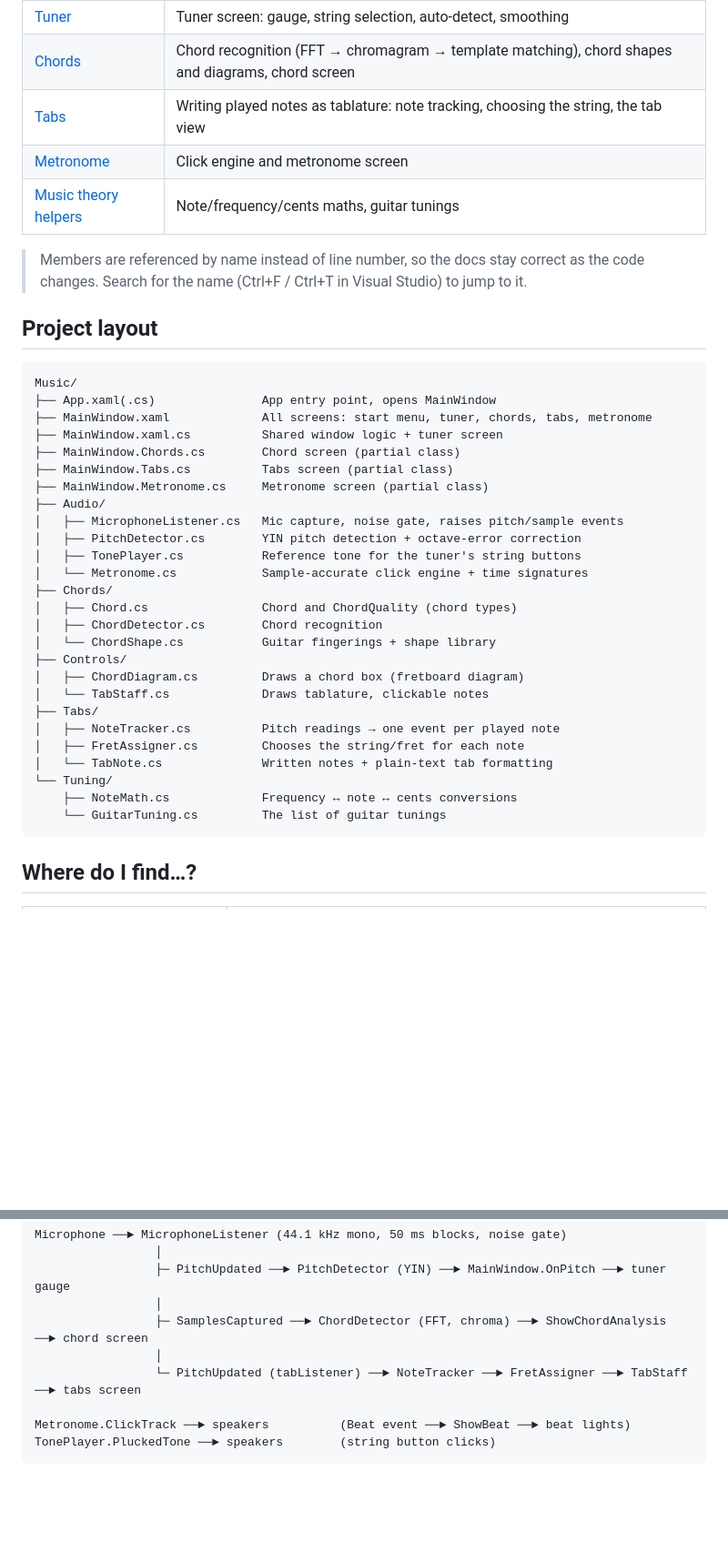
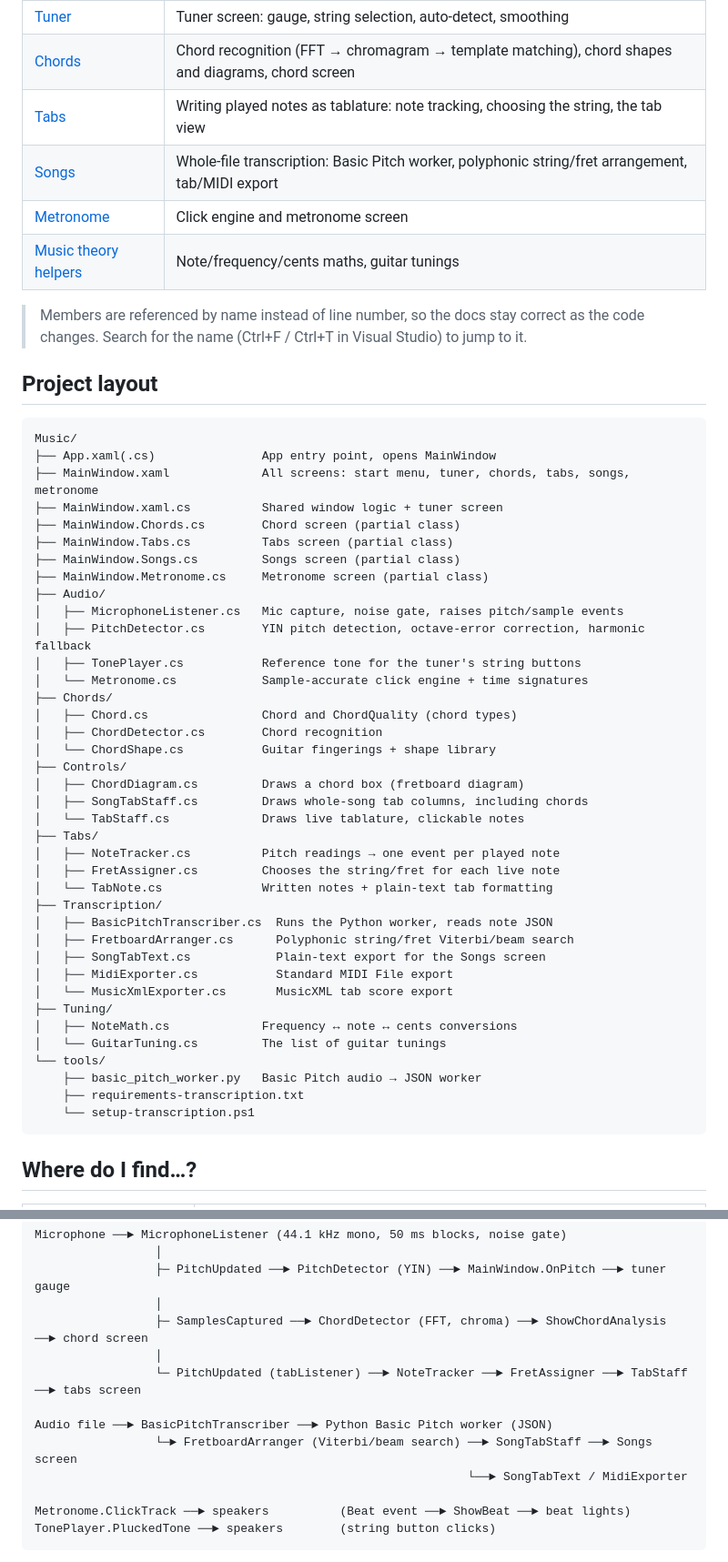
Before and after one commit to dimitarkotevski/Music, a Markdown page: docs/code/README.md, 2 parts joined by grey strips. Shown at 91% size. Drawn GitHub-style; blank space fills up the shorter version.

````diff
--- a/docs/code/README.md
+++ b/docs/code/README.md
@@ -9,6 +9,7 @@ A map of the code so you can find things quickly. Start with the table below, th
 | [Tuner](tuner.md) | Tuner screen: gauge, string selection, auto-detect, smoothing |
 | [Chords](chords.md) | Chord recognition (FFT → chromagram → template matching), chord shapes and diagrams, chord screen |
 | [Tabs](tabs.md) | Writing played notes as tablature: note tracking, choosing the string, the tab view |
+| [Songs](songs.md) | Whole-file transcription: Basic Pitch worker, polyphonic string/fret arrangement, tab/MIDI export |
 | [Metronome](metronome.md) | Click engine and metronome screen |
 | [Music theory helpers](music-theory.md) | Note/frequency/cents maths, guitar tunings |
 
@@ -19,14 +20,15 @@ A map of the code so you can find things quickly. Start with the table below, th
 ```
 Music/
 ├── App.xaml(.cs)               App entry point, opens MainWindow
-├── MainWindow.xaml             All screens: start menu, tuner, chords, tabs, metronome
+├── MainWindow.xaml             All screens: start menu, tuner, chords, tabs, songs, metronome
 ├── MainWindow.xaml.cs          Shared window logic + tuner screen
 ├── MainWindow.Chords.cs        Chord screen (partial class)
 ├── MainWindow.Tabs.cs          Tabs screen (partial class)
+├── MainWindow.Songs.cs         Songs screen (partial class)
 ├── MainWindow.Metronome.cs     Metronome screen (partial class)
 ├── Audio/
 │   ├── MicrophoneListener.cs   Mic capture, noise gate, raises pitch/sample events
-│   ├── PitchDetector.cs        YIN pitch detection + octave-error correction
+│   ├── PitchDetector.cs        YIN pitch detection, octave-error correction, harmonic fallback
 │   ├── TonePlayer.cs           Reference tone for the tuner's string buttons
 │   └── Metronome.cs            Sample-accurate click engine + time signatures
 ├── Chords/
@@ -35,14 +37,25 @@ Music/
 │   └── ChordShape.cs           Guitar fingerings + shape library
 ├── Controls/
 │   ├── ChordDiagram.cs         Draws a chord box (fretboard diagram)
-│   └── TabStaff.cs             Draws tablature, clickable notes
+│   ├── SongTabStaff.cs         Draws whole-song tab columns, including chords
+│   └── TabStaff.cs             Draws live tablature, clickable notes
 ├── Tabs/
 │   ├── NoteTracker.cs          Pitch readings → one event per played note
-│   ├── FretAssigner.cs         Chooses the string/fret for each note
+│   ├── FretAssigner.cs         Chooses the string/fret for each live note
 │   └── TabNote.cs              Written notes + plain-text tab formatting
-└── Tuning/
-    ├── NoteMath.cs             Frequency ↔ note ↔ cents conversions
-    └── GuitarTuning.cs         The list of guitar tunings
+├── Transcription/
+│   ├── BasicPitchTranscriber.cs  Runs the Python worker, reads note JSON
+│   ├── FretboardArranger.cs      Polyphonic string/fret Viterbi/beam search
+│   ├── SongTabText.cs            Plain-text export for the Songs screen
+│   ├── MidiExporter.cs           Standard MIDI File export
+│   └── MusicXmlExporter.cs       MusicXML tab score export
+├── Tuning/
+│   ├── NoteMath.cs             Frequency ↔ note ↔ cents conversions
+│   └── GuitarTuning.cs         The list of guitar tunings
+└── tools/
+    ├── basic_pitch_worker.py   Basic Pitch audio → JSON worker
+    ├── requirements-transcription.txt
+    └── setup-transcription.ps1
 ```
 
 ## Where do I find…?
@@ -81,6 +101,10 @@ Microphone ──► MicrophoneListener (44.1 kHz mono, 50 ms blocks, noise gate
                  │
                  └─ PitchUpdated (tabListener) ──► NoteTracker ──► FretAssigner ──► TabStaff ──► tabs screen
 
+Audio file ──► BasicPitchTranscriber ──► Python Basic Pitch worker (JSON)
+                 └─► FretboardArranger (Viterbi/beam search) ──► SongTabStaff ──► Songs screen
+                                                             └──► SongTabText / MidiExporter
+
 Metronome.ClickTrack ──► speakers          (Beat event ──► ShowBeat ──► beat lights)
 TonePlayer.PluckedTone ──► speakers        (string button clicks)
 ```
````
Also changed, not shown: other parts of docs/code/README.md (+8 -1 lines), README.md (+31 -7 lines).
